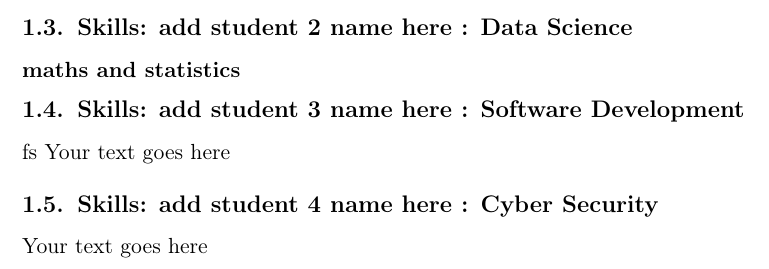
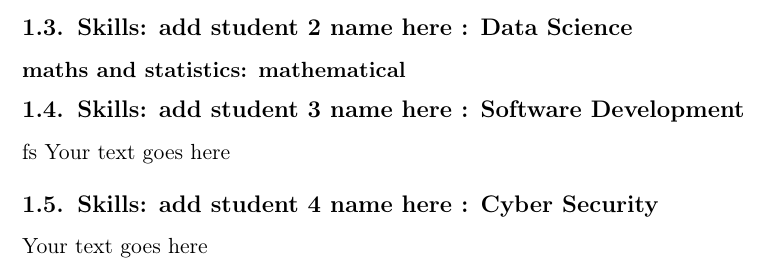
Before and after one commit to Lonelifish/INFO1111_GROUP06_RE16, a LaTeX document (INFO1111_Group_Project_Template.tex): part of page 7 of 11, cut so that both start at the same text. Compiled offline with pdfLaTeX.

Commit message:
Update INFO1111_Group_Project_Template.tex
11

```diff
--- a/INFO1111_Group_Project_Template.tex
+++ b/INFO1111_Group_Project_Template.tex
@@ -147,7 +147,7 @@ Eight practical skills that are most important in computer science\\
 
 \subsection{Skills: add student 2 name here : Data Science}
 
-\subsubsection{maths and statistics}
+\subsubsection{maths and statistics: mathematical}
 
 \subsection{Skills: add student 3 name here : Software Development}
 fs
```
